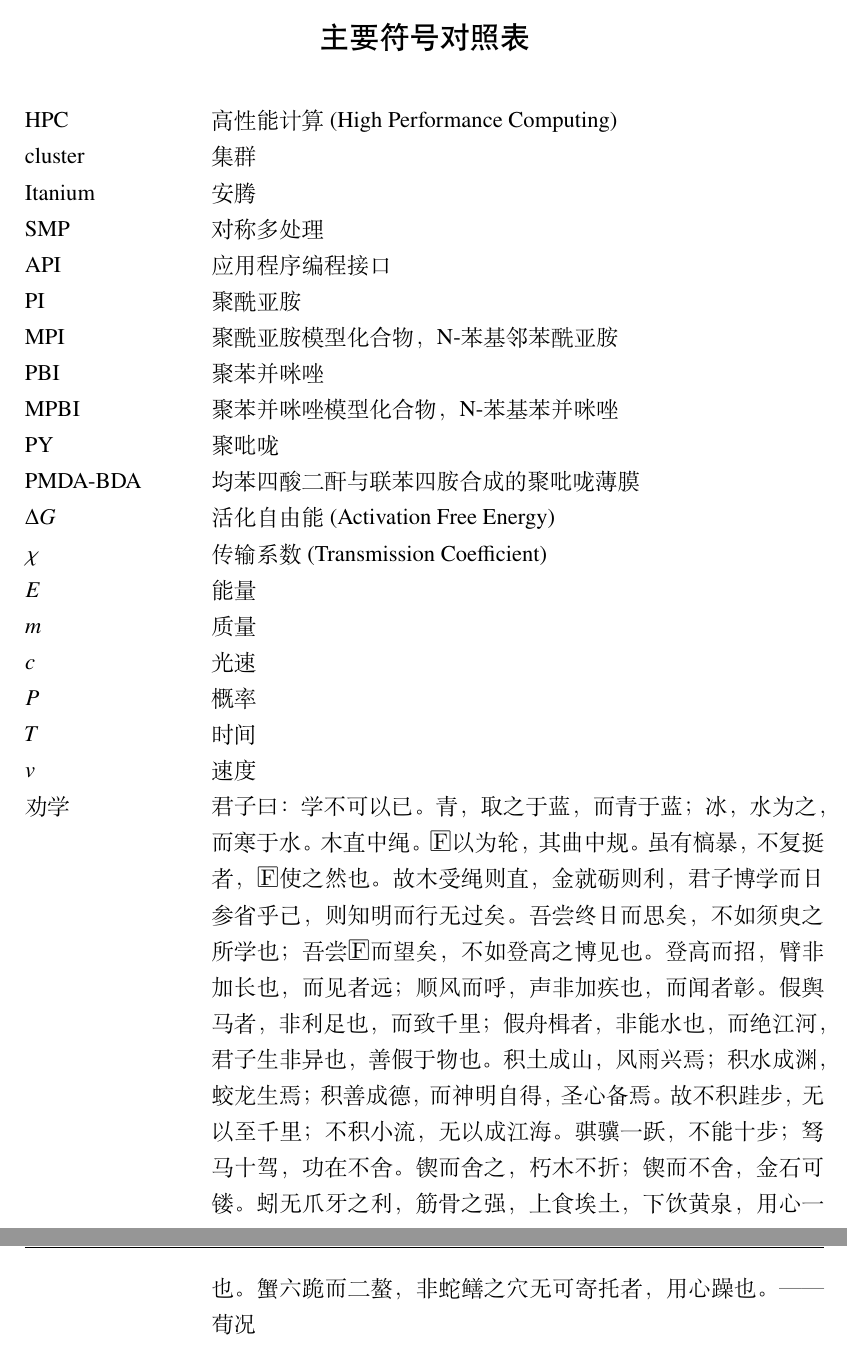
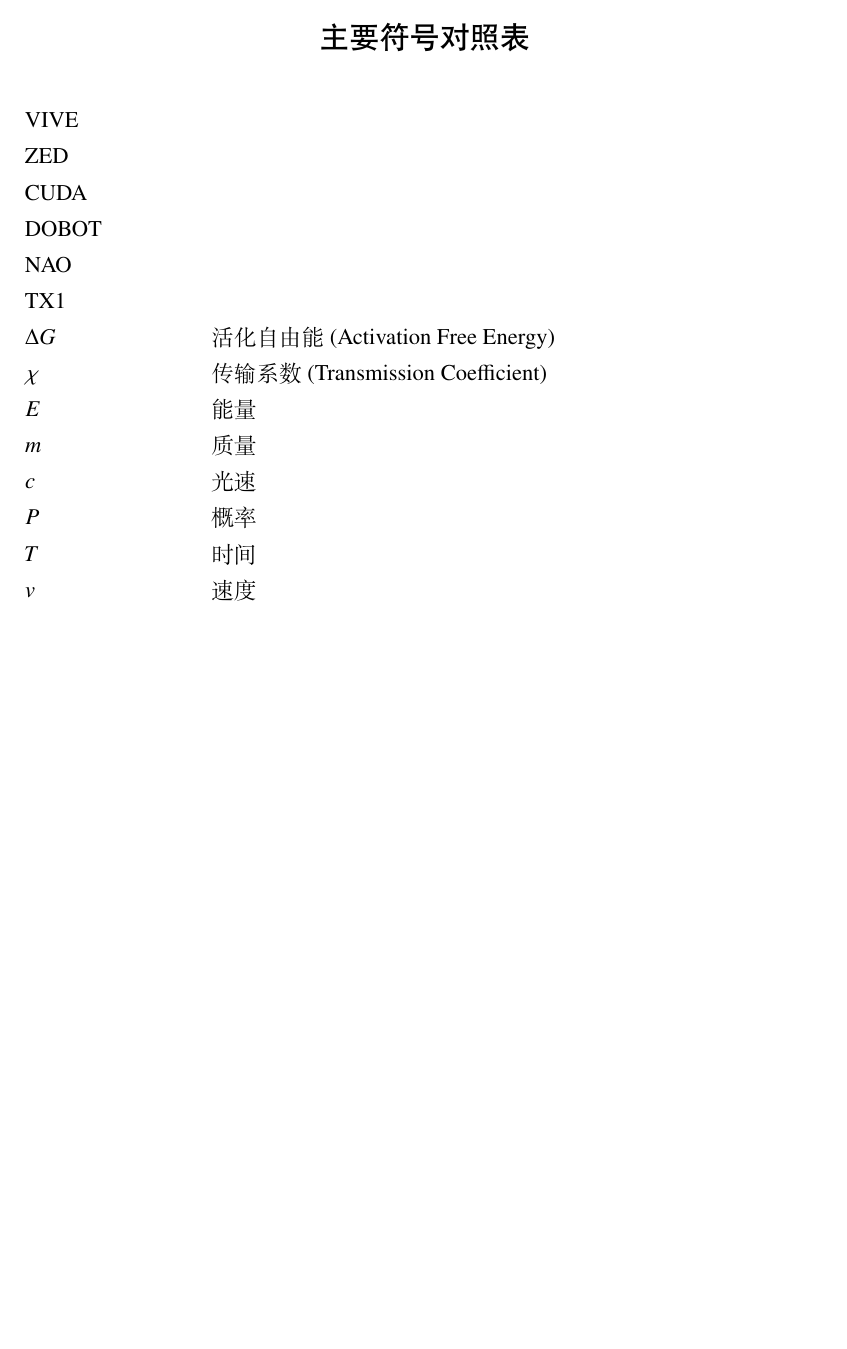
Before and after one commit to TingliangZhang/VR_Robot_Thesis, a LaTeX thesis (main.tex, which reads data/denotation.tex): two parts of pages 10 and 11 of 13 before the commit and part of page 10 of 12 after it, the two joined at a grey line, cut so that both start at the same text, the shorter picture padded with empty space. Compiled offline with XeLaTeX; a missing font is replaced by an installed copy or a similar font.

Commit message:
slight change

```diff
--- a/data/denotation.tex
+++ b/data/denotation.tex
@@ -1,15 +1,11 @@
 \begin{denotation}[3cm]
-\item[HPC] 高性能计算 (High Performance Computing)
-\item[cluster] 集群
-\item[Itanium] 安腾
-\item[SMP] 对称多处理
-\item[API] 应用程序编程接口
-\item[PI] 聚酰亚胺
-\item[MPI] 聚酰亚胺模型化合物，N-苯基邻苯酰亚胺
-\item[PBI] 聚苯并咪唑
-\item[MPBI] 聚苯并咪唑模型化合物，N-苯基苯并咪唑
-\item[PY] 聚吡咙
-\item[PMDA-BDA]	均苯四酸二酐与联苯四胺合成的聚吡咙薄膜
+\item[VIVE]
+\item[ZED]
+\item[CUDA]
+\item[DOBOT]
+\item[NAO]
+\item[TX1]
+
 \item[$\Delta G$] 活化自由能 (Activation Free Energy)
 \item[$\chi$] 传输系数 (Transmission Coefficient)
 \item[$E$] 能量
@@ -18,14 +14,5 @@
 \item[$P$] 概率
 \item[$T$] 时间
 \item[$v$] 速度
-\item[劝学] 君子曰：学不可以已。青，取之于蓝，而青于蓝；冰，水为之，而寒于水。木
-  直中绳。輮以为轮，其曲中规。虽有槁暴，不复挺者，輮使之然也。故木受绳则直，金就
-  砺则利，君子博学而日参省乎己，则知明而行无过矣。吾尝终日而思矣，不如须臾之所学
-  也；吾尝跂而望矣，不如登高之博见也。登高而招，臂非加长也，而见者远；顺风而呼，
-  声非加疾也，而闻者彰。假舆马者，非利足也，而致千里；假舟楫者，非能水也，而绝江
-  河，君子生非异也，善假于物也。积土成山，风雨兴焉；积水成渊，蛟龙生焉；积善成德，
-  而神明自得，圣心备焉。故不积跬步，无以至千里；不积小流，无以成江海。骐骥一跃，
-  不能十步；驽马十驾，功在不舍。锲而舍之，朽木不折；锲而不舍，金石可镂。蚓无爪牙
-  之利，筋骨之强，上食埃土，下饮黄泉，用心一也。蟹六跪而二螯，非蛇鳝之穴无可寄托
-  者，用心躁也。—— 荀况
+
 \end{denotation}
```
Also changed, not shown: data/cover.tex (+6 -19 lines), figures/scan-auth.pdf (deleted), figures/scan-record.pdf (deleted), figures/scan-statement.pdf (deleted), figures/thu-fig-logo.eps (deleted), figures/thu-fig-logo.pdf (deleted), figures/thu-lib-logo.eps (deleted), figures/thu-lib-logo.pdf (deleted), figures/thu-text-logo.eps (deleted), figures/thu-text-logo.pdf (deleted), figures/thu-whole-logo.eps (deleted), figures/thu-whole-logo.pdf (deleted), figures/tsinghua.eps (deleted), figures/tsinghua.pdf (deleted), 1 more files, 5 other files.
